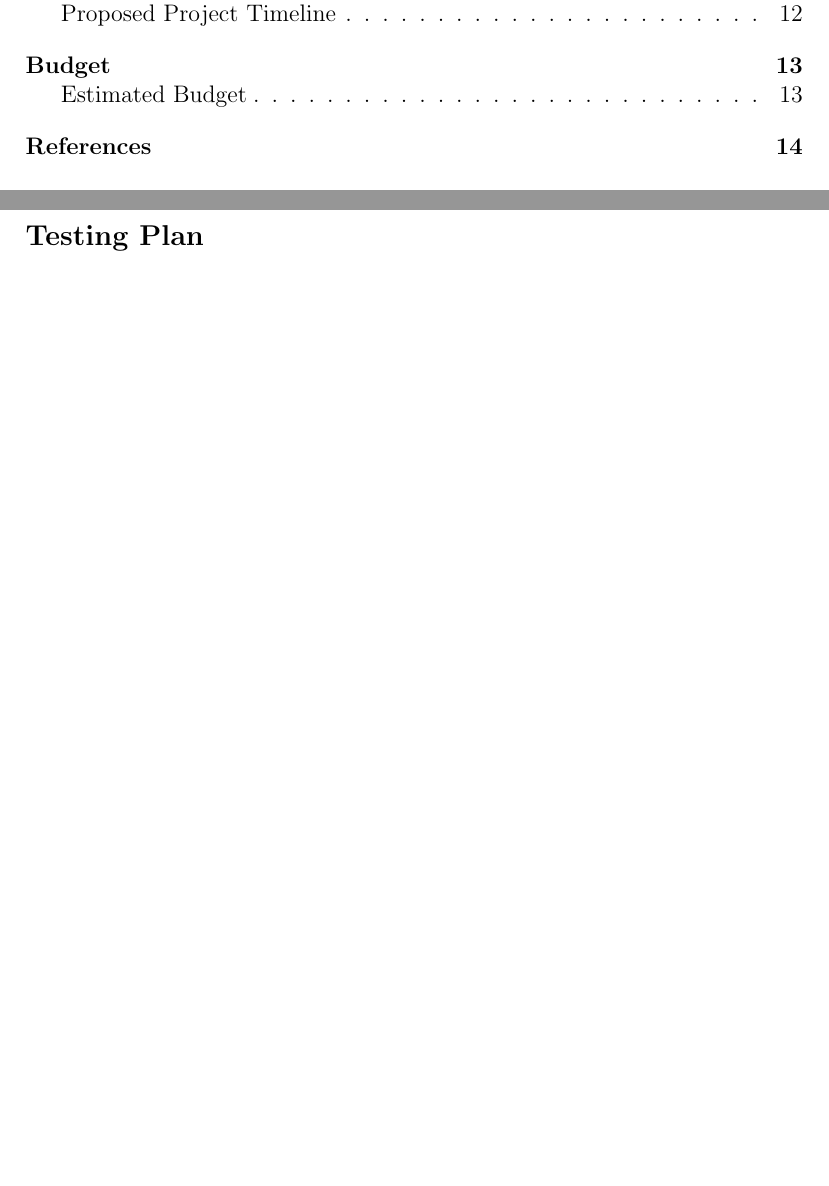
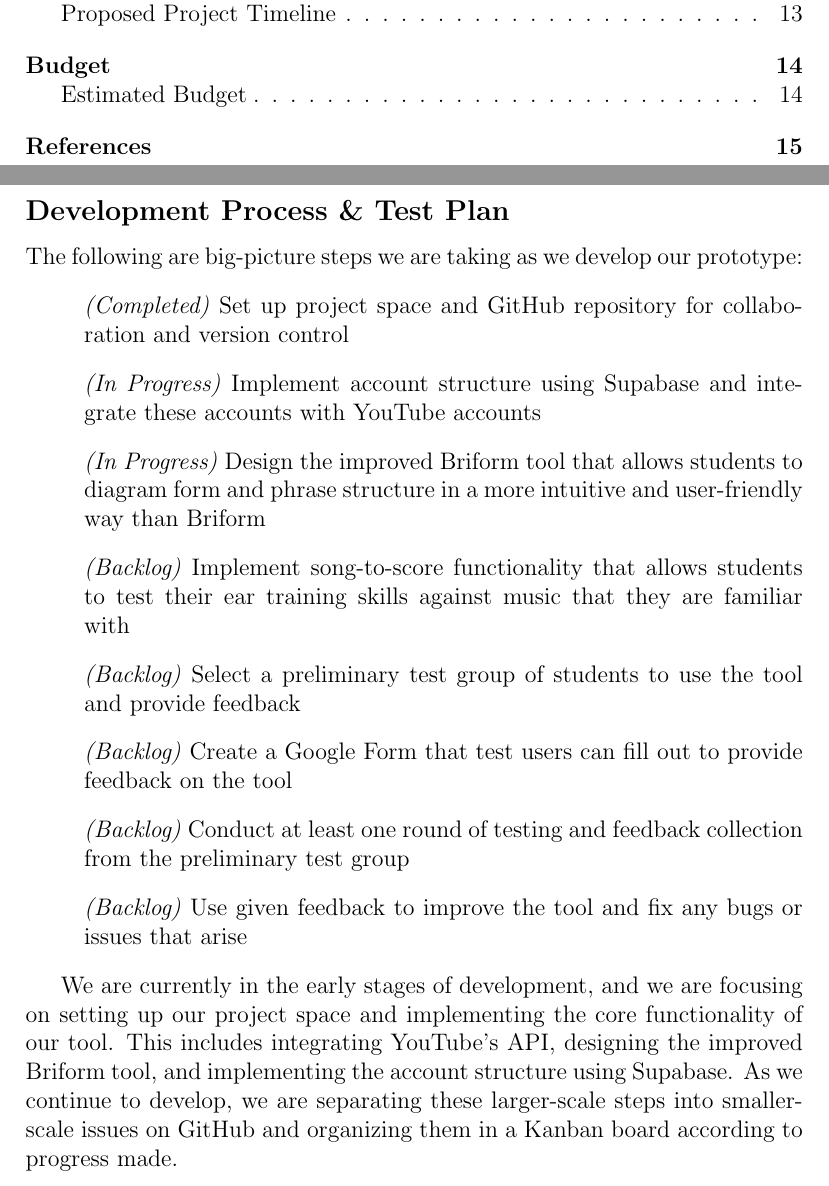
Before and after one commit to cfinley6-vols/seniordesign39, a LaTeX document (feb12writeup/writeup.tex): two parts of pages 3 and 15 of 18 before the commit and two parts of pages 3 and 15 of 19 after it, joined at a grey line, cut so that both start at the same text, the shorter picture padded with empty space. Compiled offline with pdfLaTeX.

Commit message:
product development & test evaluation section updated and finished

```diff
--- a/feb12writeup/writeup.tex
+++ b/feb12writeup/writeup.tex
@@ -148,8 +148,21 @@ One of the most important design choices for this project is how closely our int
 
 Our imagined user experience is to create the online hub for music education.  Our broader goal is to create a tool that is intuitive and easy to use for both students and instructors, while also providing the necessary features for music analysis and ear training.  At the center of our functionality is the ability for the user to import the music of their choice, and we do this through YouTube integration.  Once the user has imported a song, our current scope is two-fold.  First, we want to create a tool that allows users to mark sections, phrases, and other musical elements on a timeline.  This is inspired by the existing Briform tool, but we want to improve the user interface and overall experience.  Second, we want to implement a song-to-score functionality that allows students to test their ear training skills against music that they are familiar with.  This would allow students to practice identifying musical elements in music they are most familiar with, which can enhance their learning experience in ear training and contribute to their ability to learn relative pitch.  This functionality also enables instructors to create assignments that are more engaging and relevant to students' musical interests.
 
-\subsection*{Testing Plan}
-\addcontentsline{toc}{subsection}{Testing Plan}
+\subsection*{Development Process \& Test Plan}
+\addcontentsline{toc}{subsection}{Development Process}
+The following are big-picture steps we are taking as we develop our prototype:
+\begin{itemize}
+	\item[] \textit{(Completed)} Set up project space and GitHub repository for collaboration and version control
+	\item[] \textit{(In Progress)} Implement account structure using Supabase and integrate these accounts with YouTube accounts
+	\item[] \textit{(In Progress)} Design the improved Briform tool that allows students to diagram form and phrase structure in a more intuitive and user-friendly way than Briform
+	\item[] \textit{(Backlog)} Implement song-to-score functionality that allows students to test their ear training skills against music that they are familiar with
+	\item[] \textit{(Backlog)} Select a preliminary test group of students to use the tool and provide feedback
+	\item[] \textit{(Backlog)} Create a Google Form that test users can fill out to provide feedback on the tool
+	\item[] \textit{(Backlog)} Conduct at least one round of testing and feedback collection from the preliminary test group
+	\item[] \textit{(Backlog)} Use given feedback to improve the tool and fix any bugs or issues that arise
+\end{itemize}
+
+We are currently in the early stages of development, and we are focusing on setting up our project space and implementing the core functionality of our tool.  This includes integrating YouTube's API, designing the improved Briform tool, and implementing the account structure using Supabase.  As we continue to develop, we are separating these larger-scale steps into smaller-scale issues on GitHub and organizing them in a Kanban board according to progress made.
 
 \subsection*{Iterations}
 \addcontentsline{toc}{subsection}{Iterations}
```
Also changed, not shown: feb12writeup/writeup.pdf, 6 other files.
